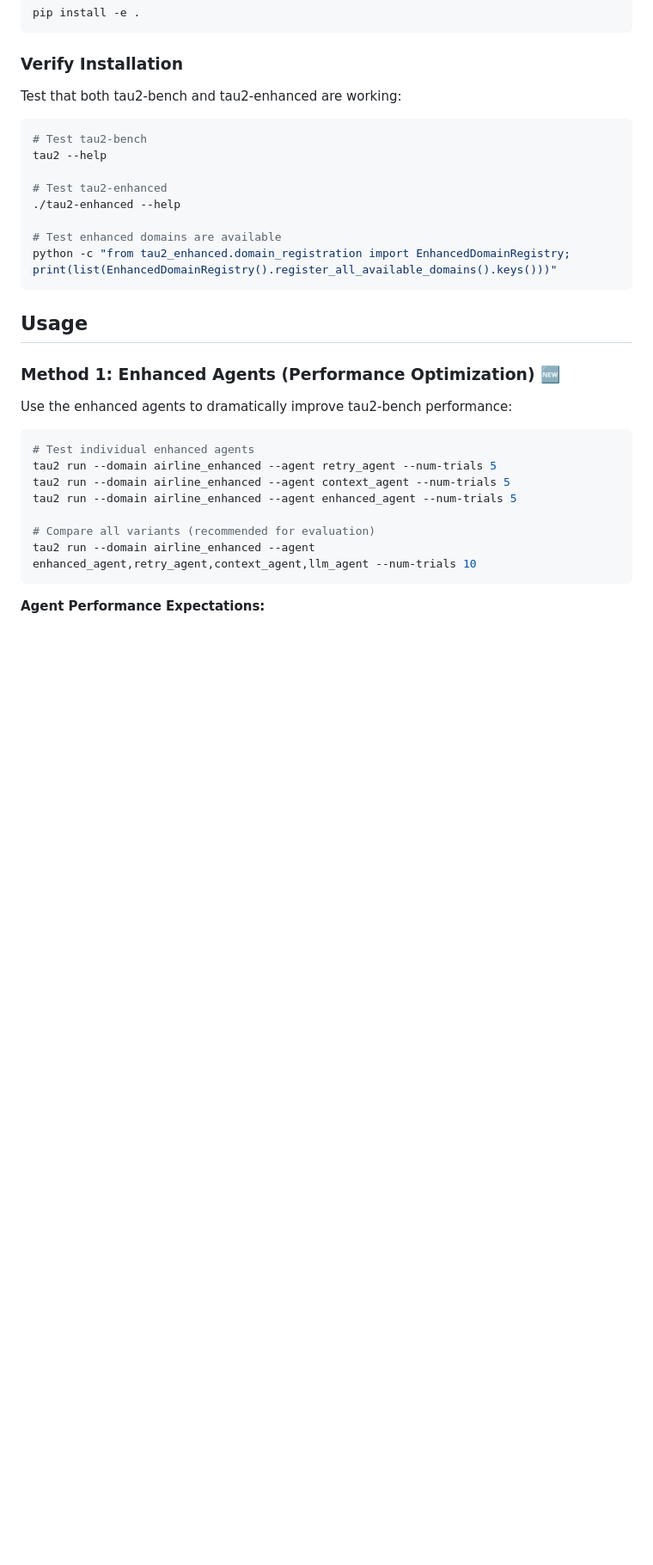
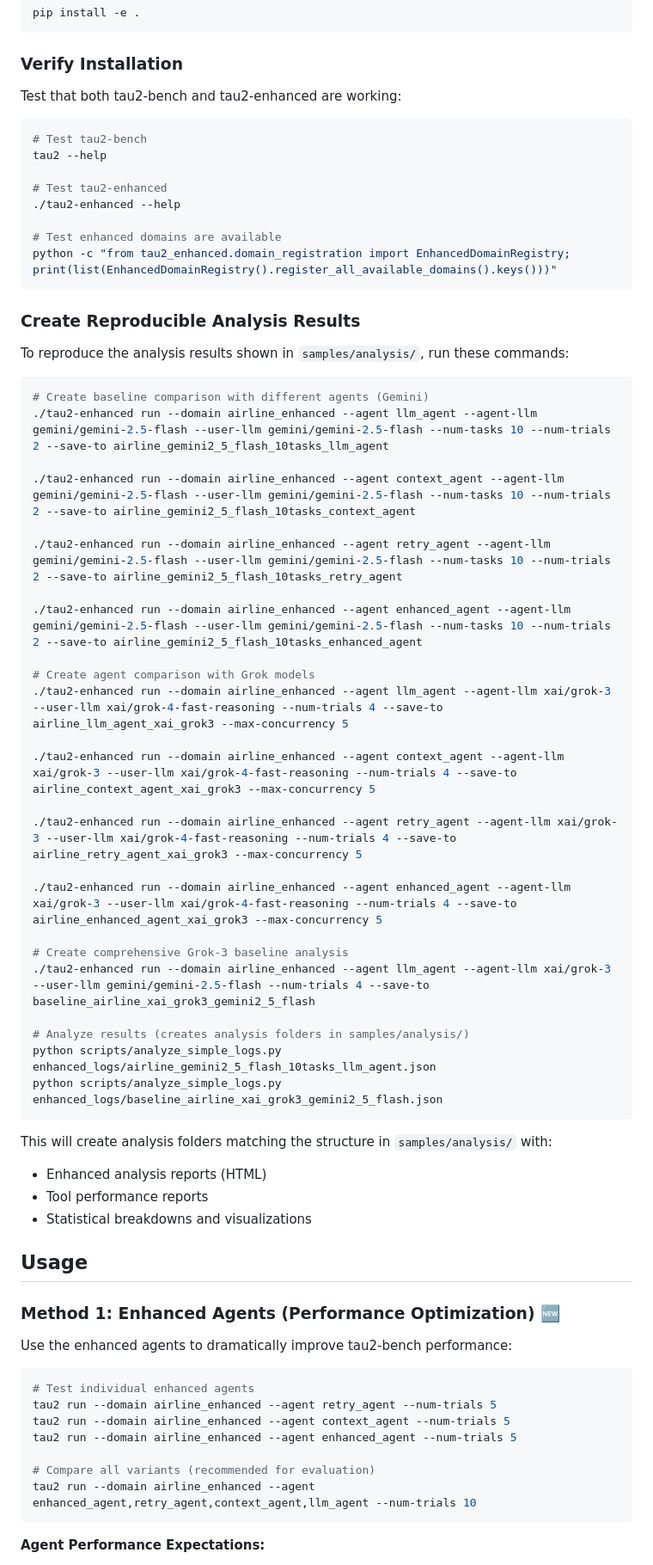
Before and after one commit to jitrc/tau2-enhanced, a Markdown page: README.md, the part around the change. Shown at 86% size. Drawn GitHub-style; blank space fills up the shorter version.

Commit message:
Reproducible Analysis Results

````diff
--- a/README.md
+++ b/README.md
@@ -92,6 +92,42 @@ tau2 --help
 # Test enhanced domains are available
 python -c "from tau2_enhanced.domain_registration import EnhancedDomainRegistry; print(list(EnhancedDomainRegistry().register_all_available_domains().keys()))"
 ```
+
+### Create Reproducible Analysis Results
+
+To reproduce the analysis results shown in `samples/analysis/`, run these commands:
+
+```bash
+# Create baseline comparison with different agents (Gemini)
+./tau2-enhanced run --domain airline_enhanced --agent llm_agent --agent-llm gemini/gemini-2.5-flash --user-llm gemini/gemini-2.5-flash --num-tasks 10 --num-trials 2 --save-to airline_gemini2_5_flash_10tasks_llm_agent
+
+./tau2-enhanced run --domain airline_enhanced --agent context_agent --agent-llm gemini/gemini-2.5-flash --user-llm gemini/gemini-2.5-flash --num-tasks 10 --num-trials 2 --save-to airline_gemini2_5_flash_10tasks_context_agent
+
+./tau2-enhanced run --domain airline_enhanced --agent retry_agent --agent-llm gemini/gemini-2.5-flash --user-llm gemini/gemini-2.5-flash --num-tasks 10 --num-trials 2 --save-to airline_gemini2_5_flash_10tasks_retry_agent
+
+./tau2-enhanced run --domain airline_enhanced --agent enhanced_agent --agent-llm gemini/gemini-2.5-flash --user-llm gemini/gemini-2.5-flash --num-tasks 10 --num-trials 2 --save-to airline_gemini2_5_flash_10tasks_enhanced_agent
+
+# Create agent comparison with Grok models
+./tau2-enhanced run --domain airline_enhanced --agent llm_agent --agent-llm xai/grok-3 --user-llm xai/grok-4-fast-reasoning --num-trials 4 --save-to airline_llm_agent_xai_grok3 --max-concurrency 5
+
+./tau2-enhanced run --domain airline_enhanced --agent context_agent --agent-llm xai/grok-3 --user-llm xai/grok-4-fast-reasoning --num-trials 4 --save-to airline_context_agent_xai_grok3 --max-concurrency 5
+
+./tau2-enhanced run --domain airline_enhanced --agent retry_agent --agent-llm xai/grok-3 --user-llm xai/grok-4-fast-reasoning --num-trials 4 --save-to airline_retry_agent_xai_grok3 --max-concurrency 5
+
+./tau2-enhanced run --domain airline_enhanced --agent enhanced_agent --agent-llm xai/grok-3 --user-llm xai/grok-4-fast-reasoning --num-trials 4 --save-to airline_enhanced_agent_xai_grok3 --max-concurrency 5
+
+# Create comprehensive Grok-3 baseline analysis
+./tau2-enhanced run --domain airline_enhanced --agent llm_agent --agent-llm xai/grok-3 --user-llm gemini/gemini-2.5-flash --num-trials 4 --save-to baseline_airline_xai_grok3_gemini2_5_flash
+
+# Analyze results (creates analysis folders in samples/analysis/)
+python scripts/analyze_simple_logs.py enhanced_logs/airline_gemini2_5_flash_10tasks_llm_agent.json
+python scripts/analyze_simple_logs.py enhanced_logs/baseline_airline_xai_grok3_gemini2_5_flash.json
+```
+
+This will create analysis folders matching the structure in `samples/analysis/` with:
+- Enhanced analysis reports (HTML)
+- Tool performance reports
+- Statistical breakdowns and visualizations
 
 ## Usage
 
````
Also changed, not shown: AI_REPORT.md (+5 -0 lines).
